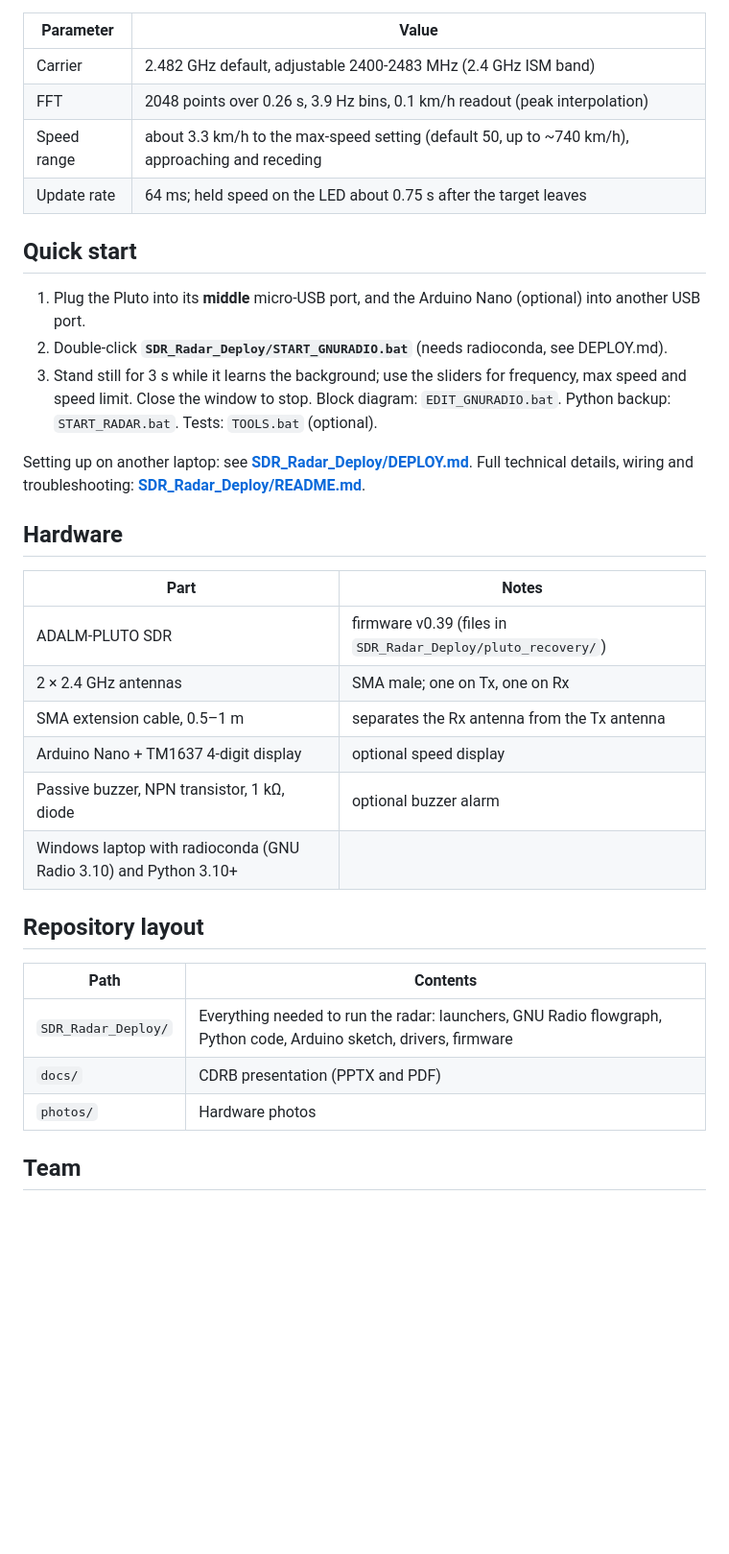
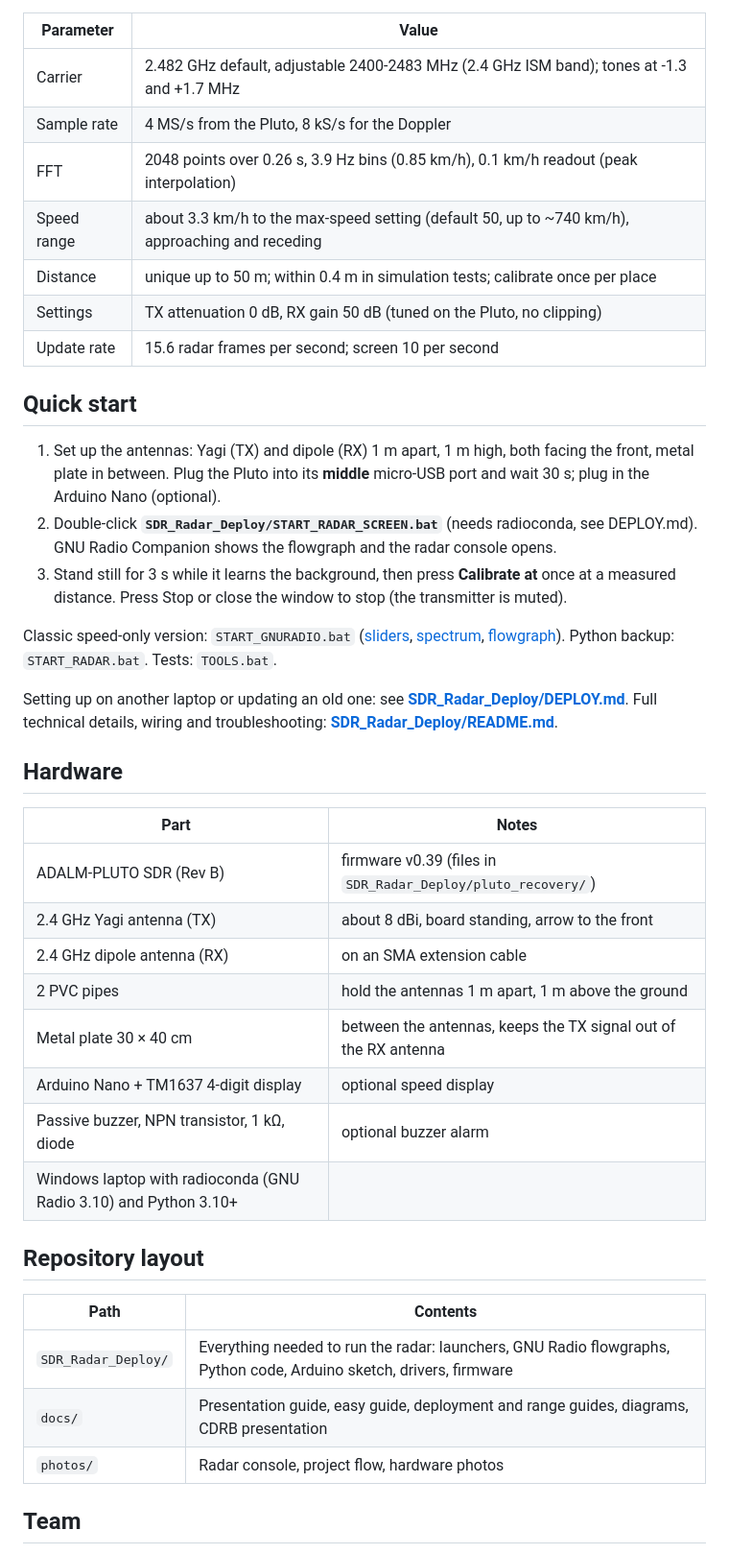
Before and after one commit to dani1560/SDR_Doppler_Radar_Pluto, a Markdown page: README.md, the part around one of its changes. Shown at 96% size. Drawn GitHub-style; blank space fills up the shorter version.

```diff
--- a/README.md
+++ b/README.md
@@ -35,29 +38,39 @@ detector (`doppler_core.py`).
 
 | Parameter | Value |
 |---|---|
-| Carrier | 2.482 GHz default, adjustable 2400-2483 MHz (2.4 GHz ISM band) |
-| FFT | 2048 points over 0.26 s, 3.9 Hz bins, 0.1 km/h readout (peak interpolation) |
+| Carrier | 2.482 GHz default, adjustable 2400-2483 MHz (2.4 GHz ISM band); tones at -1.3 and +1.7 MHz |
+| Sample rate | 4 MS/s from the Pluto, 8 kS/s for the Doppler |
+| FFT | 2048 points over 0.26 s, 3.9 Hz bins (0.85 km/h), 0.1 km/h readout (peak interpolation) |
 | Speed range | about 3.3 km/h to the max-speed setting (default 50, up to ~740 km/h), approaching and receding |
-| Update rate | 64 ms; held speed on the LED about 0.75 s after the target leaves |
+| Distance | unique up to 50 m; within 0.4 m in simulation tests; calibrate once per place |
+| Settings | TX attenuation 0 dB, RX gain 50 dB (tuned on the Pluto, no clipping) |
+| Update rate | 15.6 radar frames per second; screen 10 per second |
 
 ## Quick start
 
-1. Plug the Pluto into its **middle** micro-USB port, and the Arduino Nano (optional) into another USB port.
-2. Double-click **`SDR_Radar_Deploy/START_GNURADIO.bat`** (needs radioconda, see DEPLOY.md).
-3. Stand still for 3 s while it learns the background; use the sliders for frequency, max speed and
-   speed limit. Close the window to stop.
-   Block diagram: `EDIT_GNURADIO.bat`. Python backup: `START_RADAR.bat`. Tests: `TOOLS.bat` (optional).
+1. Set up the antennas: Yagi (TX) and dipole (RX) 1 m apart, 1 m high, both facing the front, metal plate in
+   between. Plug the Pluto into its **middle** micro-USB port and wait 30 s; plug in the Arduino Nano (optional).
+2. Double-click **`SDR_Radar_Deploy/START_RADAR_SCREEN.bat`** (needs radioconda, see DEPLOY.md). GNU Radio
+   Companion shows the flowgraph and the radar console opens.
+3. Stand still for 3 s while it learns the background, then press **Calibrate at** once at a measured distance.
+   Press Stop or close the window to stop (the transmitter is muted).
 
-Setting up on another laptop: see **[SDR_Radar_Deploy/DEPLOY.md](SDR_Radar_Deploy/DEPLOY.md)**.
+Classic speed-only version: `START_GNURADIO.bat` ([sliders](photos/gnuradio_controls.png),
+[spectrum](photos/gnuradio_spectrum.png), [flowgraph](photos/gnuradio_flowgraph.png)).
+Python backup: `START_RADAR.bat`. Tests: `TOOLS.bat`.
+
+Setting up on another laptop or updating an old one: see **[SDR_Radar_Deploy/DEPLOY.md](SDR_Radar_Deploy/DEPLOY.md)**.
 Full technical details, wiring and troubleshooting: **[SDR_Radar_Deploy/README.md](SDR_Radar_Deploy/README.md)**.
 
 ## Hardware
 
 | Part | Notes |
 |---|---|
-| ADALM-PLUTO SDR | firmware v0.39 (files in `SDR_Radar_Deploy/pluto_recovery/`) |
-| 2 × 2.4 GHz antennas | SMA male; one on Tx, one on Rx |
-| SMA extension cable, 0.5–1 m | separates the Rx antenna from the Tx antenna |
+| ADALM-PLUTO SDR (Rev B) | firmware v0.39 (files in `SDR_Radar_Deploy/pluto_recovery/`) |
+| 2.4 GHz Yagi antenna (TX) | about 8 dBi, board standing, arrow to the front |
+| 2.4 GHz dipole antenna (RX) | on an SMA extension cable |
+| 2 PVC pipes | hold the antennas 1 m apart, 1 m above the ground |
+| Metal plate 30 × 40 cm | between the antennas, keeps the TX signal out of the RX antenna |
 | Arduino Nano + TM1637 4-digit display | optional speed display |
 | Passive buzzer, NPN transistor, 1 kΩ, diode | optional buzzer alarm |
 | Windows laptop with radioconda (GNU Radio 3.10) and Python 3.10+ | |
@@ -66,9 +79,9 @@ Full technical details, wiring and troubleshooting: **[SDR_Radar_Deploy/README.m
 
 | Path | Contents |
 |---|---|
-| `SDR_Radar_Deploy/` | Everything needed to run the radar: launchers, GNU Radio flowgraph, Python code, Arduino sketch, drivers, firmware |
-| `docs/` | CDRB presentation (PPTX and PDF) |
-| `photos/` | Hardware photos |
+| `SDR_Radar_Deploy/` | Everything needed to run the radar: launchers, GNU Radio flowgraphs, Python code, Arduino sketch, drivers, firmware |
+| `docs/` | Presentation guide, easy guide, deployment and range guides, diagrams, CDRB presentation |
+| `photos/` | Radar console, project flow, hardware photos |
 
 ## Team
 
```
Also changed, not shown: other parts of README.md (+23 -20 lines), photos/project_flow.png (added), photos/radar_console.png (added).
